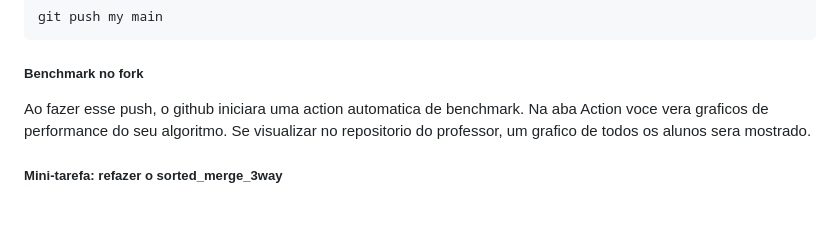
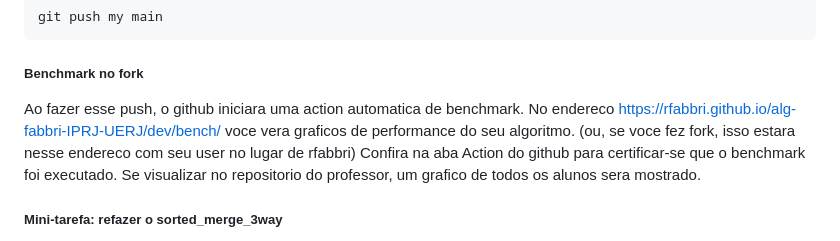
Before and after one commit to ramonschautz/alg-fabbri-IPRJ-UERJ, a Markdown page: README.md, the part around the change. Rendered like a GitHub page; blank space fills up the shorter version.

Commit message:
benchmark url

````diff
--- a/README.md
+++ b/README.md
@@ -167,8 +167,12 @@ git push my main
 ```
 
 ##### Benchmark no fork
-Ao fazer esse push, o github iniciara uma action automatica de benchmark. Na aba
-Action voce vera graficos de performance do seu algoritmo.
+Ao fazer esse push, o github iniciara uma action automatica de benchmark. No endereco
+https://rfabbri.github.io/alg-fabbri-IPRJ-UERJ/dev/bench/
+voce vera graficos de performance do seu algoritmo. (ou, se voce fez fork, isso
+estara nesse endereco com seu user no lugar de rfabbri)
+Confira na aba Action do
+github para certificar-se que o benchmark foi executado.
 Se visualizar no repositorio do professor, um grafico de todos os alunos sera
 mostrado.
 
````
Also changed, not shown: GEMINI.md (+7 -0 lines).
